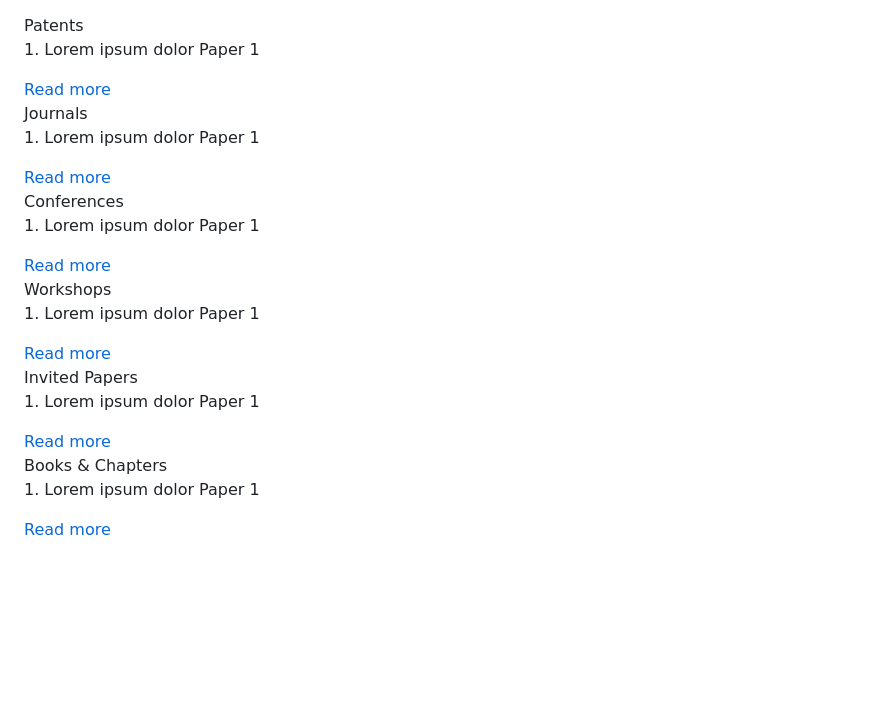
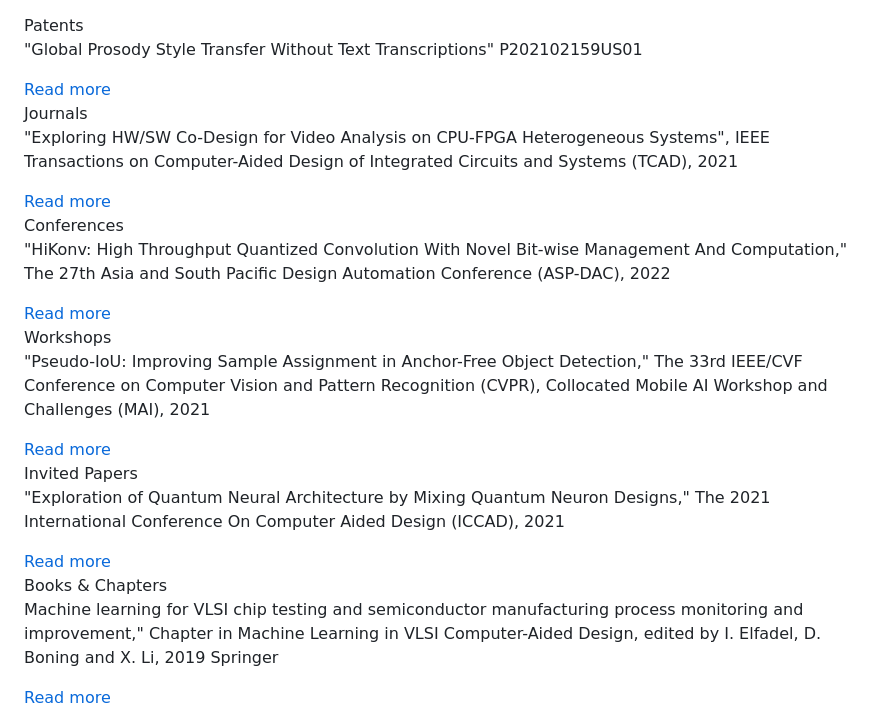
Before and after one commit to xlab-ub/xlab-ub.github.io, a Markdown page: sections/publication.md, the part around the change. Drawn GitHub-style; blank space fills up the shorter version.

```diff
--- a/sections/publication.md
+++ b/sections/publication.md
@@ -56,7 +56,7 @@
         <div class="details">
           <span class="title">Patents</span>
         </div>
-        <p>1. Lorem ipsum dolor Paper 1</p>
+        <p>"Global Prosody Style Transfer Without Text Transcriptions" P202102159US01</p>
         <div class="bottom">
           <a href="../pages/patents.html">Read more</a>
         </div>
@@ -68,7 +68,7 @@
         <div class="details">
           <span class="title">Journals</span>
         </div>
-        <p>1. Lorem ipsum dolor Paper 1</p>
+        <p>"Exploring HW/SW Co-Design for Video Analysis on CPU-FPGA Heterogeneous Systems", IEEE Transactions on Computer-Aided Design of Integrated Circuits and Systems (TCAD), 2021</p>
         <div class="bottom">
           <a href="../pages/journals.html">Read more</a>
         </div>
@@ -80,7 +80,7 @@
         <div class="details">
           <span class="title">Conferences</span>
         </div>
-        <p>1. Lorem ipsum dolor Paper 1</p>
+        <p>"HiKonv: High Throughput Quantized Convolution With Novel Bit-wise Management And Computation," The 27th Asia and South Pacific Design Automation Conference (ASP-DAC), 2022</p>
         <div class="bottom">
           <a href="../pages/conferences.html">Read more</a>
         </div>
@@ -92,7 +92,7 @@
         <div class="details">
           <span class="title">Workshops</span>
         </div>
-        <p>1. Lorem ipsum dolor Paper 1</p>
+        <p>"Pseudo-IoU: Improving Sample Assignment in Anchor-Free Object Detection," The 33rd IEEE/CVF Conference on Computer Vision and Pattern Recognition (CVPR), Collocated Mobile AI Workshop and Challenges (MAI), 2021</p>
         <div class="bottom">
           <a href="../pages/workshops.html">Read more</a>
         </div>
@@ -104,7 +104,7 @@
         <div class="details">
           <span class="title">Invited Papers</span>
         </div>
-        <p>1. Lorem ipsum dolor Paper 1</p>
+        <p>"Exploration of Quantum Neural Architecture by Mixing Quantum Neuron Designs," The 2021 International Conference On Computer Aided Design (ICCAD), 2021</p>
         <div class="bottom">
           <a href="../pages/invitedpapers.html">Read more</a>
         </div>
@@ -116,7 +116,7 @@
         <div class="details">
           <span class="title">Books & Chapters</span>
         </div>
-        <p>1. Lorem ipsum dolor Paper 1</p>
+        <p>Machine learning for VLSI chip testing and semiconductor manufacturing process monitoring and improvement," Chapter in Machine Learning in VLSI Computer-Aided Design, edited by I. Elfadel, D. Boning and X. Li, 2019 Springer</p>
         <div class="bottom">
           <a href="../pages/bookchapters.html">Read more</a>
         </div>
```
